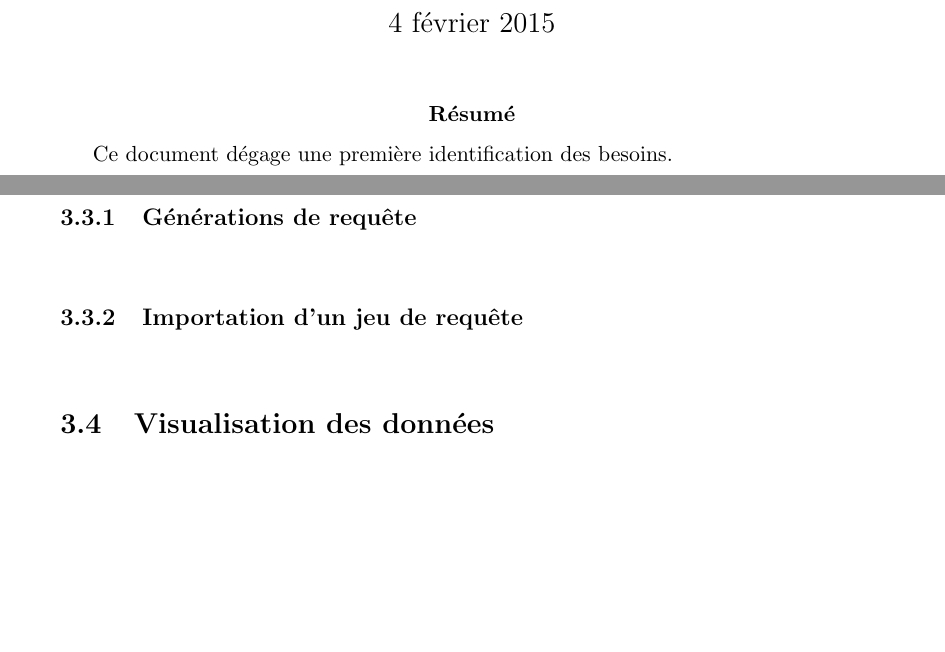
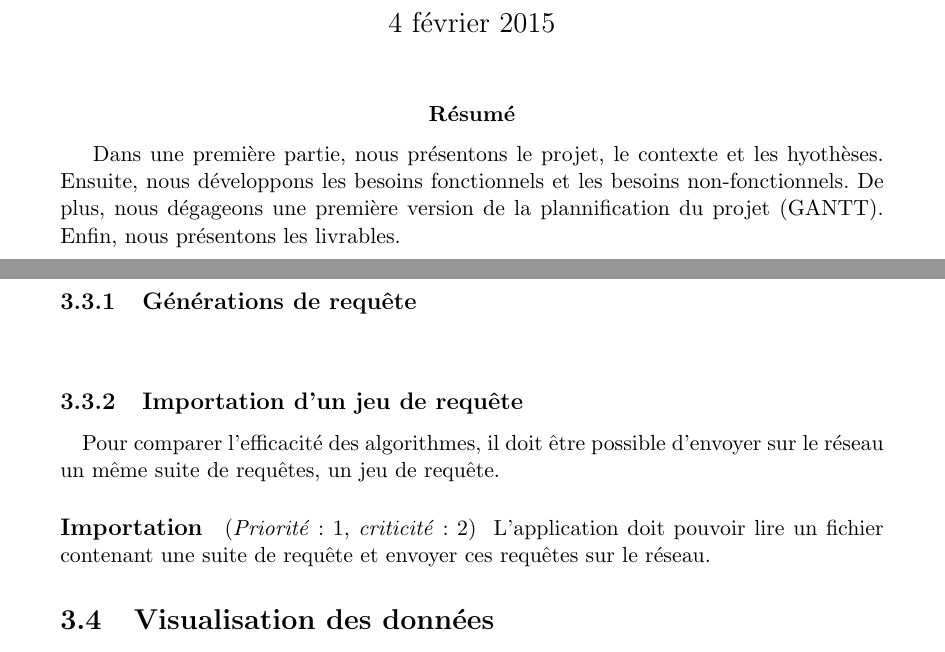
Before and after one commit to LuminusDev/Simulassandra, a LaTeX document (Documents_internes/identifications_besoins.tex): two parts of pages 1 and 6 of 13, joined at a grey line, cut so that both start at the same text, the shorter picture padded with empty space. Compiled offline with pdfLaTeX.

Commit message:
Jeu de requête + modif Gantt

```diff
--- a/Documents_internes/identifications_besoins.tex
+++ b/Documents_internes/identifications_besoins.tex
@@ -36,7 +36,8 @@
 \maketitle
 
 \abstract
-Ce document dégage une première identification des besoins.
+Dans une première partie, nous présentons le projet, le contexte et les hyothèses. Ensuite, nous développons les besoins fonctionnels et les besoins non-fonctionnels.
+De plus, nous dégageons une première version de la plannification du projet (GANTT). Enfin, nous présentons les livrables.
 
 
 
@@ -248,7 +249,9 @@ La notion de similitude est laissée à l'appréciation de l'équipe en charge d
 
 \subsubsection{Importation d'un jeu de requête}
 
-\paragraph{} %A définir
+\paragraph{} Pour comparer l'efficacité des algorithmes, il doit être possible d'envoyer sur le réseau un même suite de requêtes, un jeu de requête.
+
+\paragraph{Importation} \besoin{1}{2} L'application doit pouvoir lire un fichier contenant une suite de requête et envoyer ces requêtes sur le réseau.
 
 
 \subsection{Visualisation des données}
```
Also changed, not shown: Documents_internes/identifications_besoins.pdf, Documents_internes/identifications_besoins.tex (23 more changed lines).
